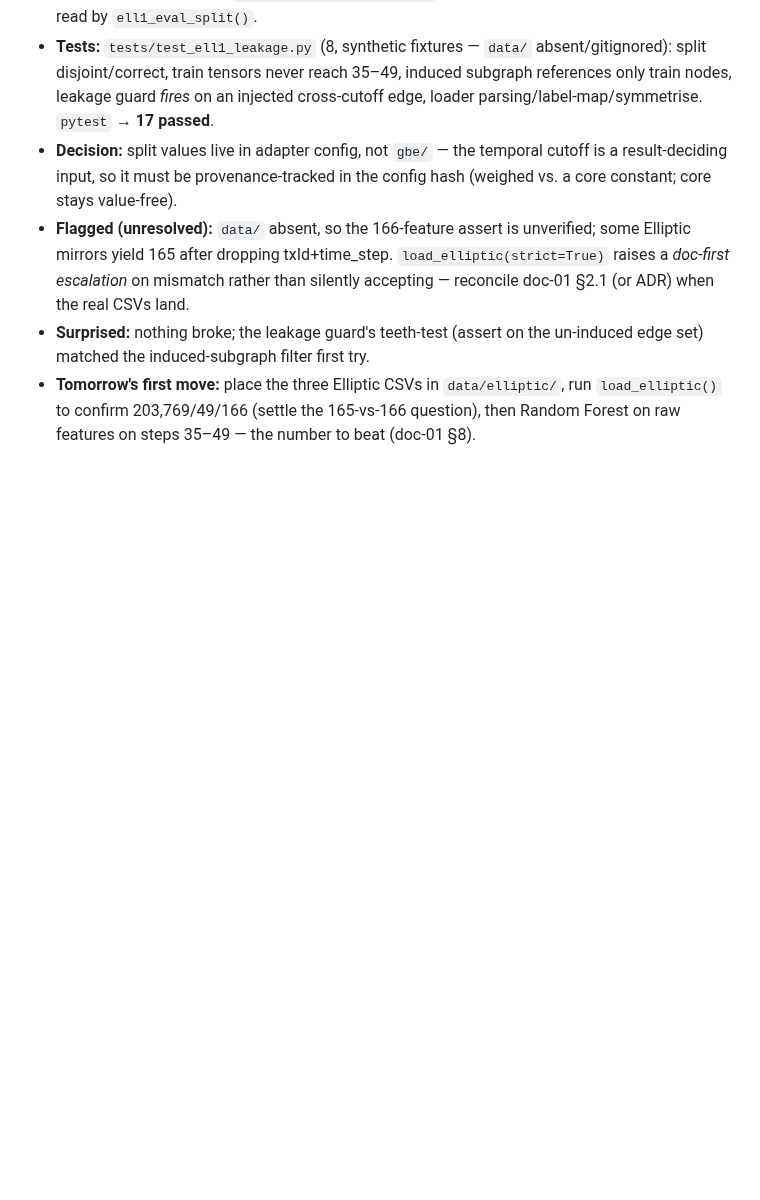
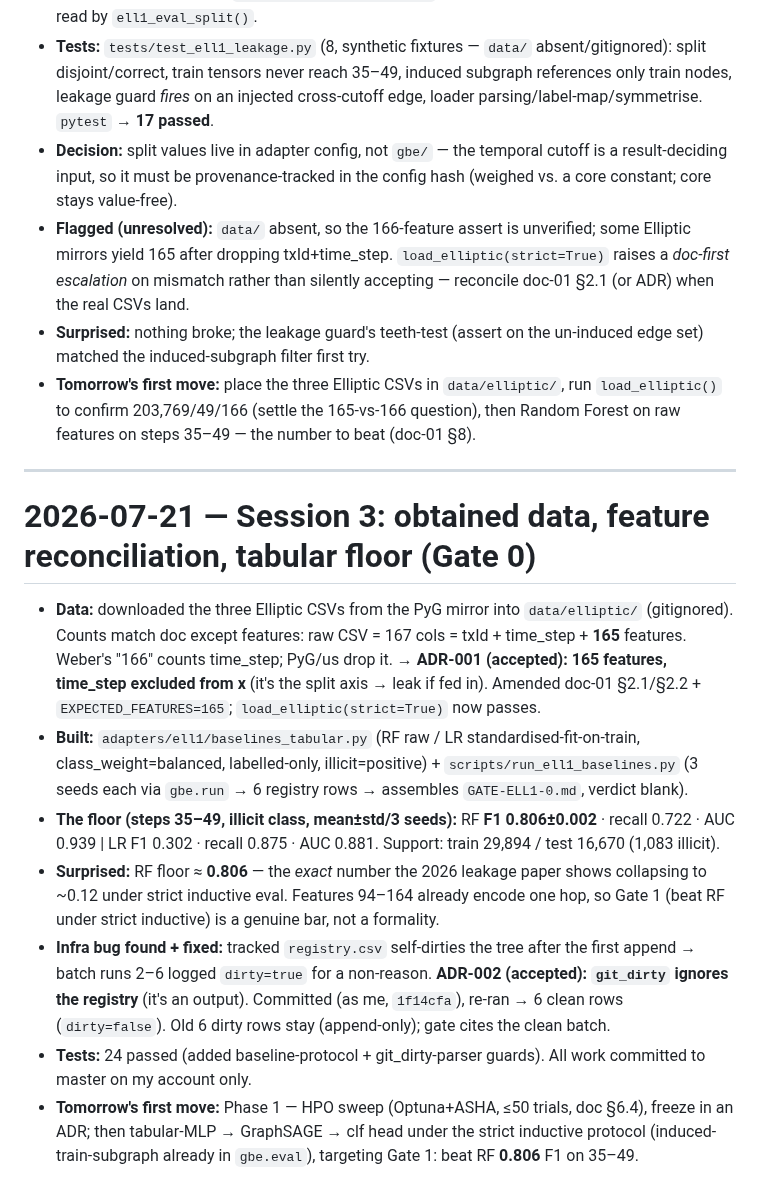
Before and after one commit to coderback/cambium, a Markdown page: notebooks/lab/2026-07-21.md, the part around the change. GitHub-like rendering; blank space fills up the shorter version.

Commit message:
feat(docs): update Elliptic data handling and feature reconciliation in session notes

```diff
--- a/notebooks/lab/2026-07-21.md
+++ b/notebooks/lab/2026-07-21.md
@@ -19,3 +19,15 @@
 - **Flagged (unresolved):** `data/` absent, so the 166-feature assert is unverified; some Elliptic mirrors yield 165 after dropping txId+time_step. `load_elliptic(strict=True)` raises a *doc-first escalation* on mismatch rather than silently accepting — reconcile doc-01 §2.1 (or ADR) when the real CSVs land.
 - **Surprised:** nothing broke; the leakage guard's teeth-test (assert on the un-induced edge set) matched the induced-subgraph filter first try.
 - **Tomorrow's first move:** place the three Elliptic CSVs in `data/elliptic/`, run `load_elliptic()` to confirm 203,769/49/166 (settle the 165-vs-166 question), then Random Forest on raw features on steps 35–49 — the number to beat (doc-01 §8).
+
+---
+
+# 2026-07-21 — Session 3: obtained data, feature reconciliation, tabular floor (Gate 0)
+
+- **Data:** downloaded the three Elliptic CSVs from the PyG mirror into `data/elliptic/` (gitignored). Counts match doc except features: raw CSV = 167 cols = txId + time_step + **165** features. Weber's "166" counts time_step; PyG/us drop it. → **ADR-001 (accepted): 165 features, time_step excluded from x** (it's the split axis → leak if fed in). Amended doc-01 §2.1/§2.2 + `EXPECTED_FEATURES=165`; `load_elliptic(strict=True)` now passes.
+- **Built:** `adapters/ell1/baselines_tabular.py` (RF raw / LR standardised-fit-on-train, class_weight=balanced, labelled-only, illicit=positive) + `scripts/run_ell1_baselines.py` (3 seeds each via `gbe.run` → 6 registry rows → assembles `GATE-ELL1-0.md`, verdict blank).
+- **The floor (steps 35–49, illicit class, mean±std/3 seeds):** RF **F1 0.806±0.002** · recall 0.722 · AUC 0.939 | LR F1 0.302 · recall 0.875 · AUC 0.881. Support: train 29,894 / test 16,670 (1,083 illicit).
+- **Surprised:** RF floor ≈ **0.806** — the *exact* number the 2026 leakage paper shows collapsing to ~0.12 under strict inductive eval. Features 94–164 already encode one hop, so Gate 1 (beat RF under strict inductive) is a genuine bar, not a formality.
+- **Infra bug found + fixed:** tracked `registry.csv` self-dirties the tree after the first append → batch runs 2–6 logged `dirty=true` for a non-reason. **ADR-002 (accepted): `git_dirty` ignores the registry** (it's an output). Committed (as me, `1f14cfa`), re-ran → 6 clean rows (`dirty=false`). Old 6 dirty rows stay (append-only); gate cites the clean batch.
+- **Tests:** 24 passed (added baseline-protocol + git_dirty-parser guards). All work committed to master on my account only.
+- **Tomorrow's first move:** Phase 1 — HPO sweep (Optuna+ASHA, ≤50 trials, doc §6.4), freeze in an ADR; then tabular-MLP → GraphSAGE → clf head under the strict inductive protocol (induced-train-subgraph already in `gbe.eval`), targeting Gate 1: beat RF **0.806** F1 on 35–49.
```
